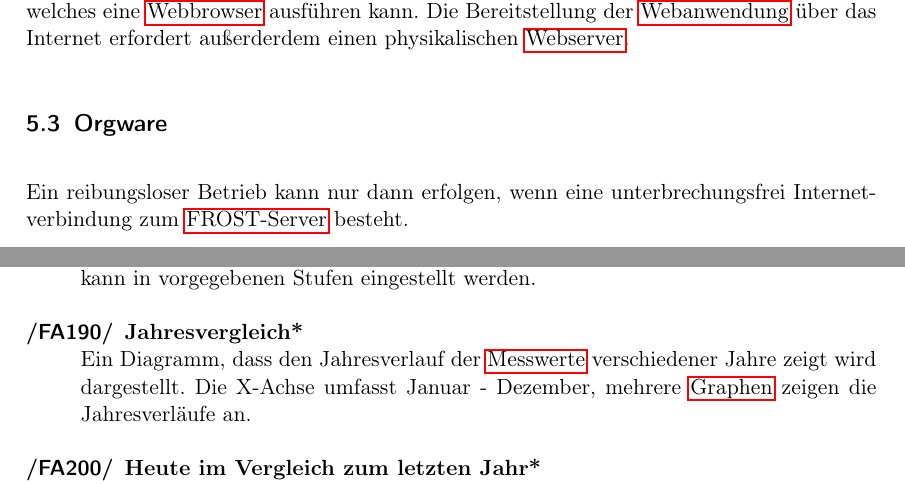
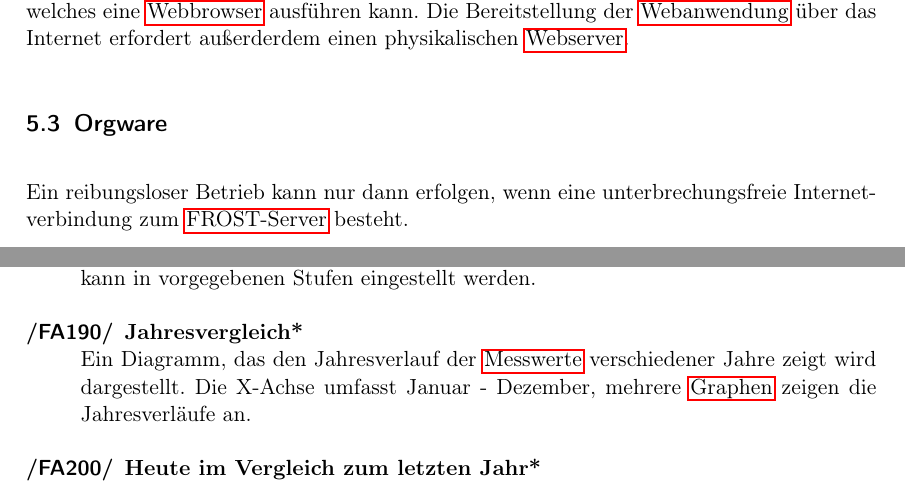
Before and after one commit to JonaEnz/pse-airquality-1, a LaTeX document (Pflichtenheft/Pflichtenheft.tex, which reads Pflichtenheft/chapters/Funktionale_Anforderungen.tex, Pflichtenheft/chapters/Produktumgebung.tex): two parts of pages 12 and 15 of 34, joined at a grey line, cut so that both start at the same text. Compiled offline with pdfLaTeX.

Commit message:
fix typo

```diff
--- a/Pflichtenheft/chapters/Funktionale_Anforderungen.tex
+++ b/Pflichtenheft/chapters/Funktionale_Anforderungen.tex
@@ -116,7 +116,7 @@
     eingestellt werden.
 
   \item[Jahresvergleich*]
-    Ein Diagramm, dass den Jahresverlauf der \glspl{Messwert} verschiedener Jahre zeigt wird dargestellt.
+    Ein Diagramm, das den Jahresverlauf der \glspl{Messwert} verschiedener Jahre zeigt wird dargestellt.
     Die X-Achse umfasst Januar - Dezember, mehrere \glspl{Graph} zeigen die Jahresverläufe an.
 
   \item[Heute im Vergleich zum letzten Jahr*]
--- a/Pflichtenheft/chapters/Produktumgebung.tex
+++ b/Pflichtenheft/chapters/Produktumgebung.tex
@@ -18,7 +18,7 @@ Die Bereitstellung der \gls{Webanwendung} über das Internet erfordert außerder
 
 \subsection{Orgware}
 
-Ein reibungsloser Betrieb kann nur dann erfolgen, wenn eine unterbrechungsfrei Internetverbindung zum \gls{FROST-Server} besteht.
+Ein reibungsloser Betrieb kann nur dann erfolgen, wenn eine unterbrechungsfreie Internetverbindung zum \gls{FROST-Server} besteht.
 
 
 
```
